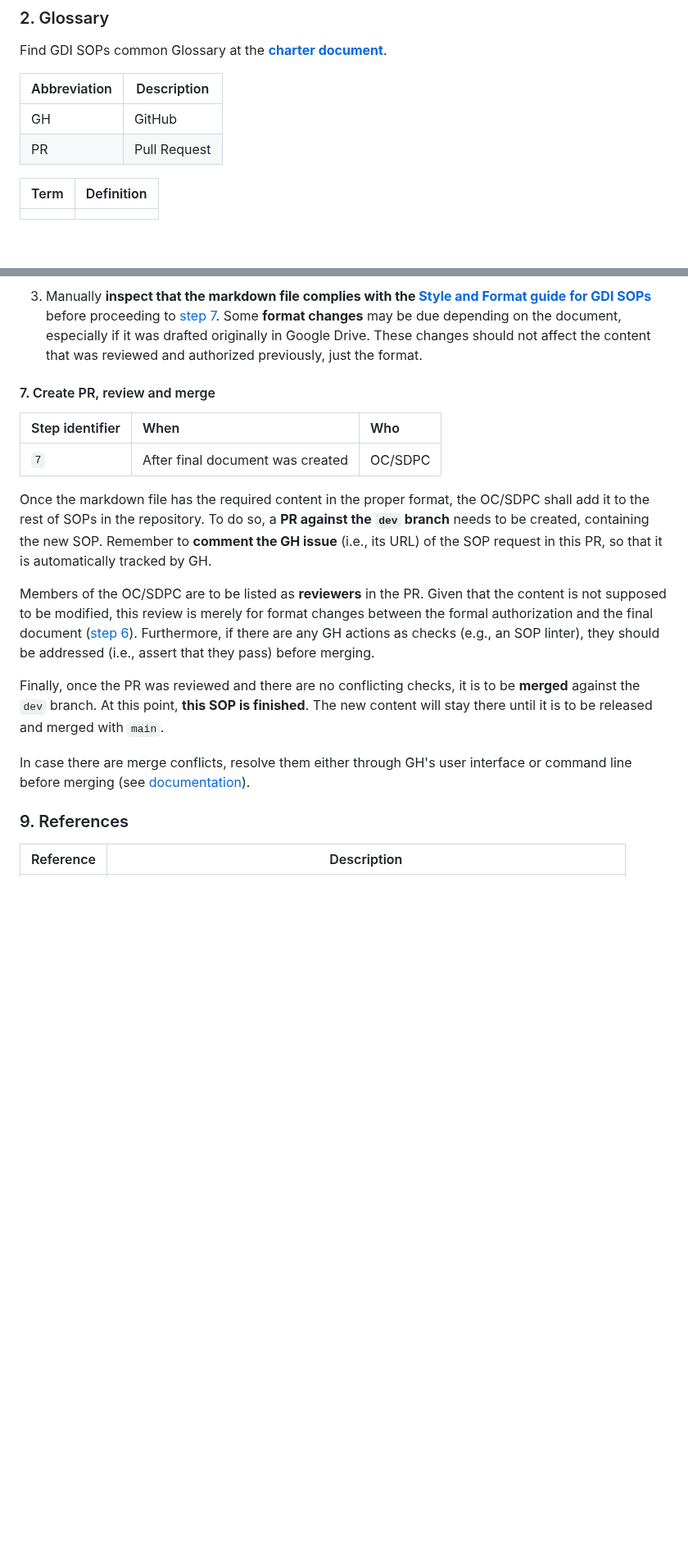
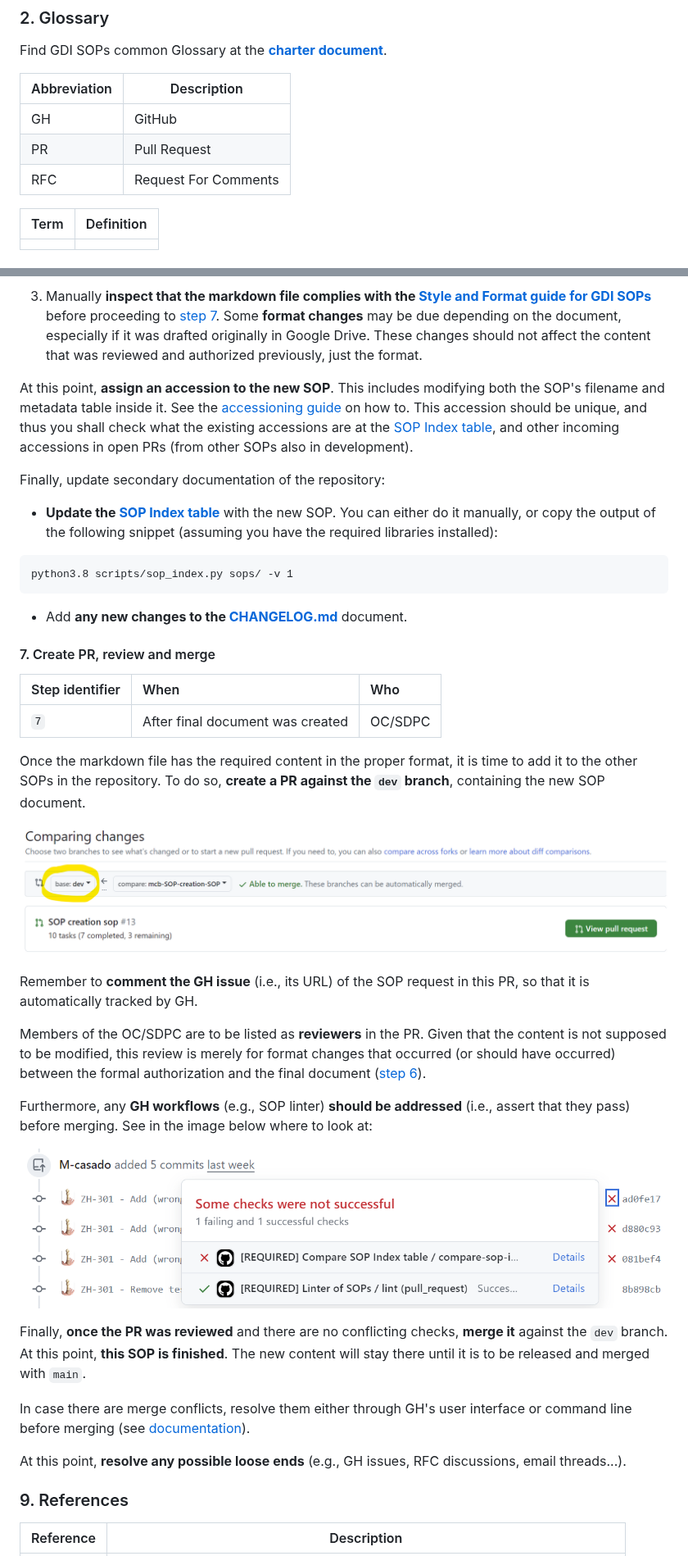
Before and after one commit to GenomicDataInfrastructure/standard-operating-procedures, a Markdown page: sops/european-level/GDI-SOP0007_SOP-template-creation.md, 2 parts joined by grey strips. Shown at 82% size. Rendered like a GitHub page; pictures changed too: docs/images/GDI-SOP0007_6-PR-image.png (added), docs/images/GDI-SOP0007_7-GH-workflows-checks.png (added); blank space fills up the shorter version.

Commit message:
mcb-SOP-creation-SOP - Review process with GDI-CO feedback

`````diff
--- a/sops/european-level/GDI-SOP0007_SOP-template-creation.md
+++ b/sops/european-level/GDI-SOP0007_SOP-template-creation.md
@@ -28,10 +28,11 @@
 ### 2. Glossary
 Find GDI SOPs common Glossary at the [**charter document**](https://github.com/GenomicDataInfrastructure/standard-operating-procedures/blob/main/docs/GDI-SOP_charter.md).
 
-| Abbreviation | Description     |
+| Abbreviation  | Description     |
 |---------------|-----------------|
-| GH | GitHub |
-| PR | Pull Request |
+| GH            | GitHub          |
+| PR            | Pull Request    |
+| RFC            | Request For Comments    |
 
 | Term          | Definition      |
 |---------------|-----------------|
@@ -324,18 +303,37 @@ If the **document was drafted using Google Drive**, its format must be modified
 
 3. Manually **inspect that the markdown file complies with the [Style and Format guide for GDI SOPs](../../docs/GDI-SOP_style-guide.md)** before proceeding to [step 7](#7-create-pr-review-and-merge). Some **format changes** may be due depending on the document, especially if it was drafted originally in Google Drive. These changes should not affect the content that was reviewed and authorized previously, just the format.
 
+At this point, **assign an accession to the new SOP**. This includes modifying both the SOP's filename and metadata table inside it. See the [accessioning guide](../../docs/GDI-SOP_sop-accessioning.md#file-naming-conventions) on how to. This accession should be unique, and thus you shall check what the existing accessions are at the [SOP Index table](../README.md), and other incoming accessions in open PRs (from other SOPs also in development).
+
+Finally, update secondary documentation of the repository:
+- **Update the [SOP Index table](../README.md)** with the new SOP. You can either do it manually, or copy the output of the following snippet (assuming you have the required libraries installed):
+````
+python3.8 scripts/sop_index.py sops/ -v 1
+````
+- Add **any new changes to the [CHANGELOG.md](../../CHANGELOG.md)** document.
+
 #### 7. Create PR, review and merge
 | Step identifier | When| Who |
 |:----------------|:----|:----|
 | ``7`` | After final document was created | OC/SDPC |
 
-Once the markdown file has the required content in the proper format, the OC/SDPC shall add it to the rest of SOPs in the repository. To do so, a **PR against the ``dev`` branch** needs to be created, containing the new SOP. Remember to **comment the GH issue** (i.e., its URL) of the SOP request in this PR, so that it is automatically tracked by GH.
+Once the markdown file has the required content in the proper format, it is time to add it to the other SOPs in the repository. To do so,  **create a PR against the ``dev`` branch**, containing the new SOP document.
 
-Members of the OC/SDPC are to be listed as **reviewers** in the PR. Given that the content is not supposed to be modified, this review is merely for format changes between the formal authorization and the final document ([step 6](#6-prepare-final-sop-markdown-document)). Furthermore, if there are any GH actions as checks (e.g., an SOP linter), they should be addressed (i.e., assert that they pass) before merging.
+![PR creation](../../docs/images/GDI-SOP0007_6-PR-image.png)
 
-Finally, once the PR was reviewed and there are no conflicting checks, it is to be **merged** against the ``dev`` branch. At this point, **this SOP is finished**. The new content will stay there until it is to be released and merged with ``main``.
+Remember to **comment the GH issue** (i.e., its URL) of the SOP request in this PR, so that it is automatically tracked by GH.
+
+Members of the OC/SDPC are to be listed as **reviewers** in the PR. Given that the content is not supposed to be modified, this review is merely for format changes that occurred (or should have occurred) between the formal authorization and the final document ([step 6](#6-prepare-final-sop-markdown-document)).
+
+Furthermore, any **GH workflows** (e.g., SOP linter) **should be addressed** (i.e., assert that they pass) before merging. See in the image below where to look at:
+
+![Checking GH workflows](../../docs/images/GDI-SOP0007_7-GH-workflows-checks.png)
+
+Finally, **once the PR was reviewed** and there are no conflicting checks, **merge it** against the ``dev`` branch. At this point, **this SOP is finished**. The new content will stay there until it is to be released and merged with ``main``.
 
 In case there are merge conflicts, resolve them either through GH's user interface or command line before merging (see [documentation](https://docs.github.com/en/pull-requests/collaborating-with-pull-requests/addressing-merge-conflicts/resolving-a-merge-conflict-on-github)).
+
+At this point, **resolve any possible loose ends** (e.g., GH issues, RFC discussions, email threads...).
 
 ### 9. References
 | Reference | Description                                          |
`````
Also changed, not shown: other parts of sops/european-level/GDI-SOP0007_SOP-template-creation.md (+50 -71 lines).
